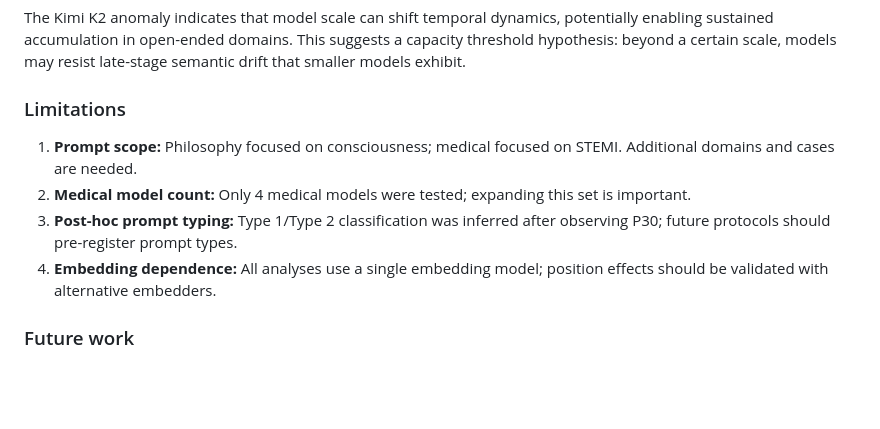
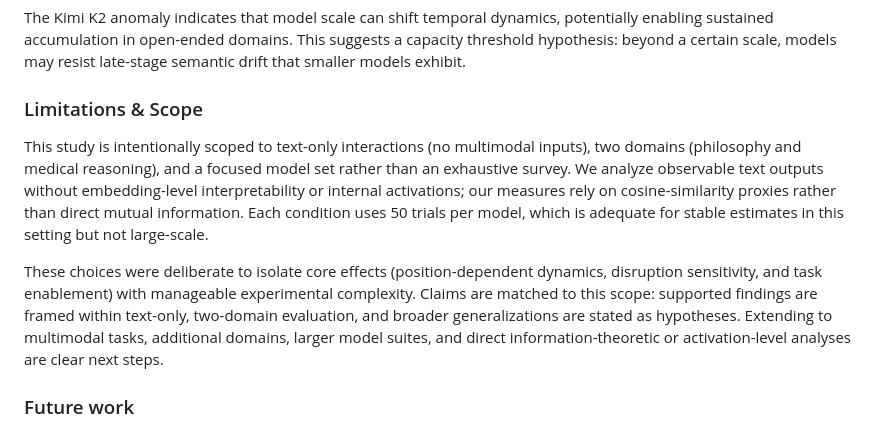
Before and after one commit to LaxmanNandi/MCH-Research, a Markdown page: docs/Paper3_Results_Discussion.md, the part around the change. Drawn GitHub-style; blank space fills up the shorter version.

Commit message:
Add Limitations & Scope section to Papers 3 & 4

```diff
--- a/docs/Paper3_Results_Discussion.md
+++ b/docs/Paper3_Results_Discussion.md
@@ -185,11 +185,10 @@ The Type 2 scaling law implies that task enablement is **graded**, not binary. T
 ### Scale-dependent accumulation
 The Kimi K2 anomaly indicates that model scale can shift temporal dynamics, potentially enabling sustained accumulation in open-ended domains. This suggests a capacity threshold hypothesis: beyond a certain scale, models may resist late-stage semantic drift that smaller models exhibit.
 
-### Limitations
-1. **Prompt scope:** Philosophy focused on consciousness; medical focused on STEMI. Additional domains and cases are needed.
-2. **Medical model count:** Only 4 medical models were tested; expanding this set is important.
-3. **Post-hoc prompt typing:** Type 1/Type 2 classification was inferred after observing P30; future protocols should pre-register prompt types.
-4. **Embedding dependence:** All analyses use a single embedding model; position effects should be validated with alternative embedders.
+### Limitations & Scope
+This study is intentionally scoped to text-only interactions (no multimodal inputs), two domains (philosophy and medical reasoning), and a focused model set rather than an exhaustive survey. We analyze observable text outputs without embedding-level interpretability or internal activations; our measures rely on cosine-similarity proxies rather than direct mutual information. Each condition uses 50 trials per model, which is adequate for stable estimates in this setting but not large-scale.
+
+These choices were deliberate to isolate core effects (position-dependent dynamics, disruption sensitivity, and task enablement) with manageable experimental complexity. Claims are matched to this scope: supported findings are framed within text-only, two-domain evaluation, and broader generalizations are stated as hypotheses. Extending to multimodal tasks, additional domains, larger model suites, and direct information-theoretic or activation-level analyses are clear next steps.
 
 ### Future work
 - Execute the planned Type 2 scaling experiment (P5-P30) to validate the logarithmic law.
```
Also changed, not shown: docs/Paper4_Results_Discussion.md (+4 -5 lines).
